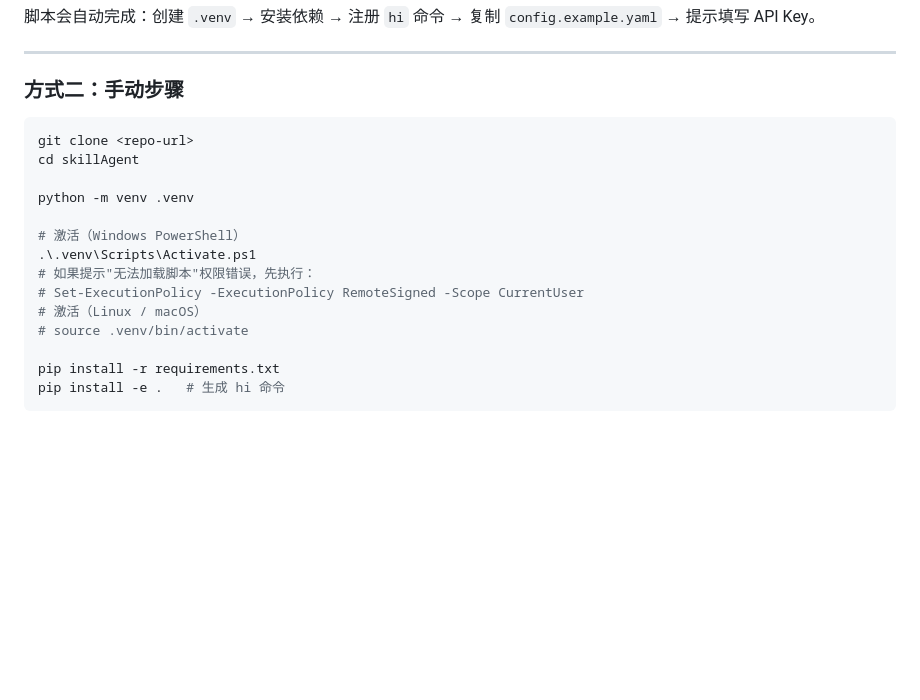
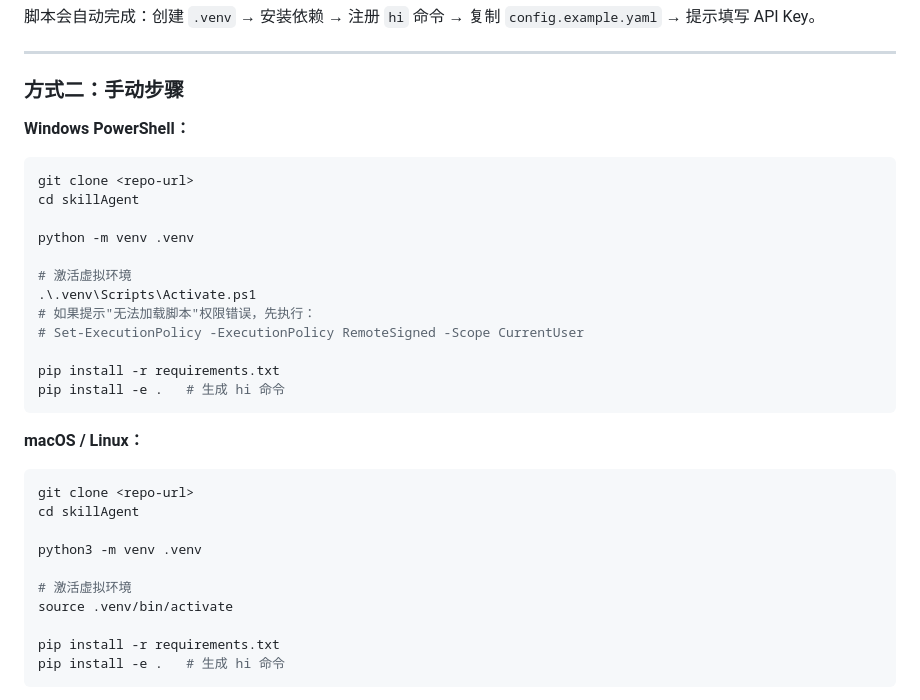
Before and after one commit to vcbal2580/skillAgent, a Markdown page: README.md, the part around the change. Drawn GitHub-style; blank space fills up the shorter version.

Commit message:
docs: separate Windows and macOS setup steps, fix python3 for macOS

````diff
--- a/README.md
+++ b/README.md
@@ -66,18 +66,31 @@ bash scripts/setup.sh
 
 ### 方式二：手动步骤
 
-```bash
+**Windows PowerShell：**
+```powershell
 git clone <repo-url>
 cd skillAgent
 
 python -m venv .venv
 
-# 激活（Windows PowerShell）
+# 激活虚拟环境
 .\.venv\Scripts\Activate.ps1
 # 如果提示"无法加载脚本"权限错误，先执行：
 # Set-ExecutionPolicy -ExecutionPolicy RemoteSigned -Scope CurrentUser
-# 激活（Linux / macOS）
-# source .venv/bin/activate
+
+pip install -r requirements.txt
+pip install -e .   # 生成 hi 命令
+```
+
+**macOS / Linux：**
+```bash
+git clone <repo-url>
+cd skillAgent
+
+python3 -m venv .venv
+
+# 激活虚拟环境
+source .venv/bin/activate
 
 pip install -r requirements.txt
 pip install -e .   # 生成 hi 命令
````
